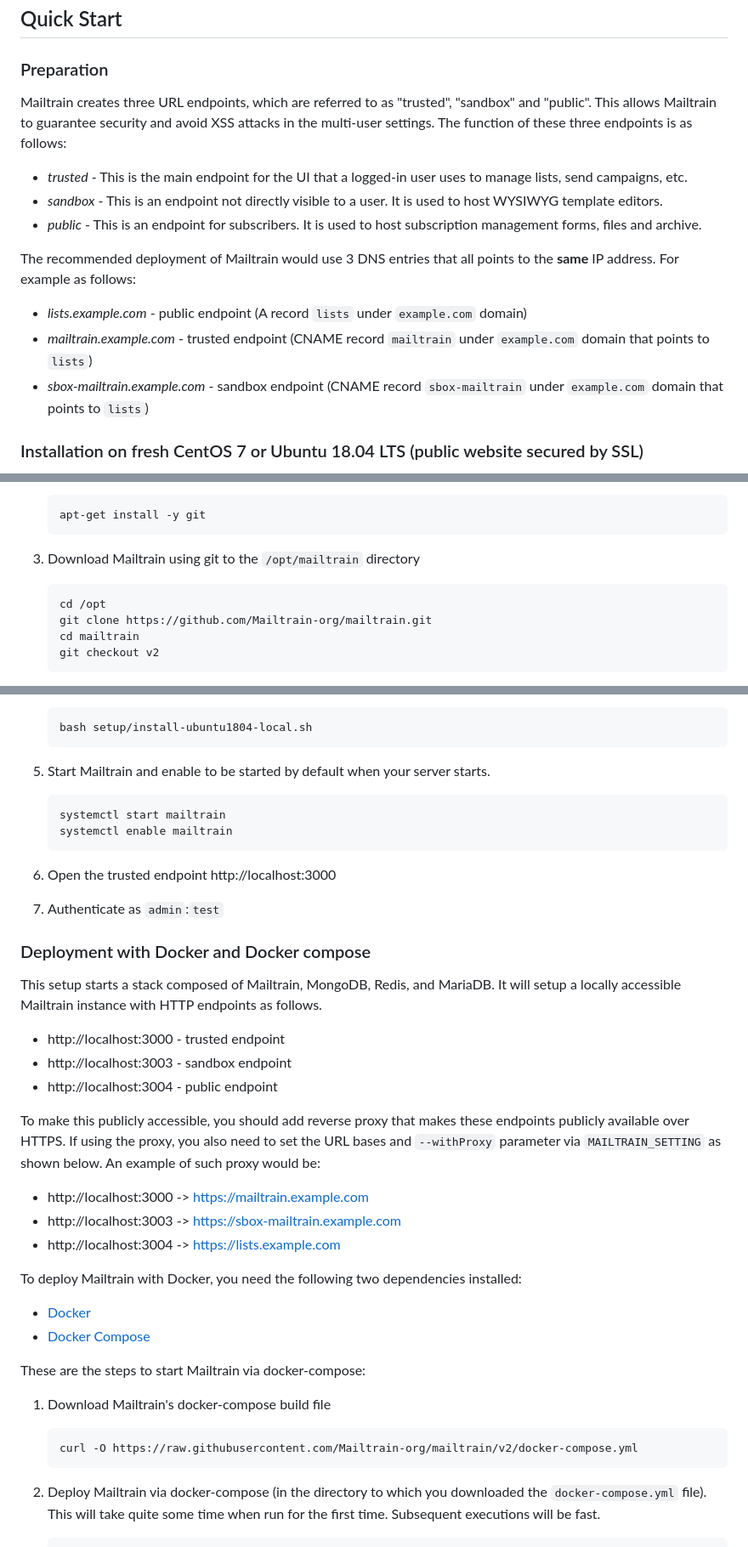
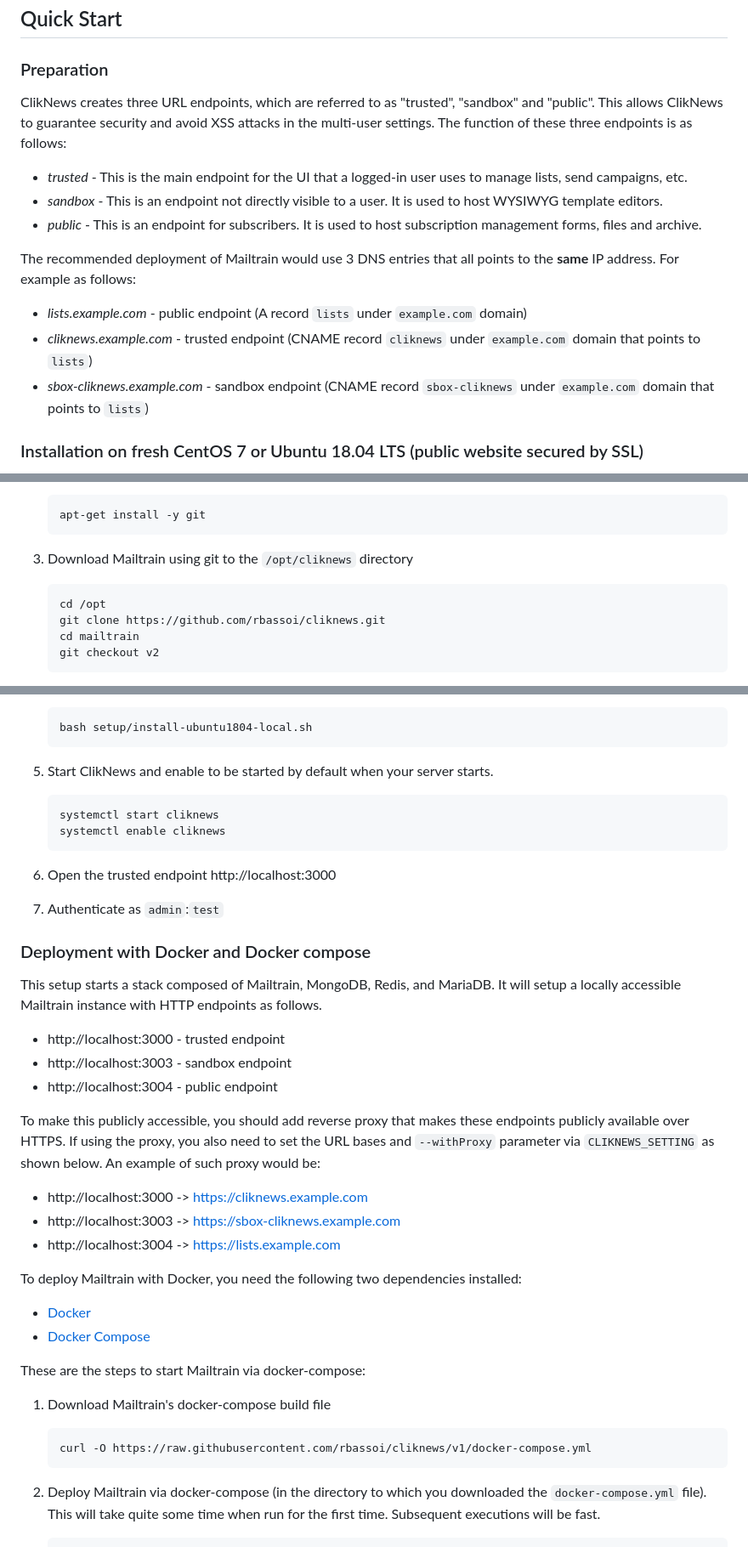
Before and after one commit to rbassoi/cliknews, a Markdown page: README.md, 3 parts joined by grey strips. Shown at 85% size. Drawn GitHub-style.

Commit message:
Update README for ClikNews instead of Mailtrain

````diff
--- a/README.md
+++ b/README.md
@@ -24,7 +24,7 @@ This is version 1 of ClikNews. It mostly implements all features of v1 and add s
 ## Quick Start
 
 ### Preparation
-Mailtrain creates three URL endpoints, which are referred to as "trusted", "sandbox" and "public". This allows Mailtrain
+ClikNews creates three URL endpoints, which are referred to as "trusted", "sandbox" and "public". This allows ClikNews
 to guarantee security and avoid XSS attacks in the multi-user settings. The function of these three endpoints is as follows:
 - *trusted* - This is the main endpoint for the UI that a logged-in user uses to manage lists, send campaigns, etc.
 - *sandbox* - This is an endpoint not directly visible to a user. It is used to host WYSIWYG template editors.
@@ -32,8 +32,8 @@ to guarantee security and avoid XSS attacks in the multi-user settings. The func
 
 The recommended deployment of Mailtrain would use 3 DNS entries that all points to the **same** IP address. For example as follows:
 - *lists.example.com* - public endpoint (A record `lists` under `example.com` domain)
-- *mailtrain.example.com* - trusted endpoint (CNAME record `mailtrain` under `example.com` domain that points to `lists`)
-- *sbox-mailtrain.example.com* - sandbox endpoint (CNAME record `sbox-mailtrain` under `example.com` domain that points to `lists`)
+- *cliknews.example.com* - trusted endpoint (CNAME record `cliknews` under `example.com` domain that points to `lists`)
+- *sbox-cliknews.example.com* - sandbox endpoint (CNAME record `sbox-cliknews` under `example.com` domain that points to `lists`)
 
 
 ### Installation on fresh CentOS 7 or Ubuntu 18.04 LTS (public website secured by SSL)
@@ -130,10 +130,10 @@ All endpoints (trusted, sandbox, public) will provide only HTTP as follows:
     apt-get install -y git
     ```
 
-3. Download Mailtrain using git to the `/opt/mailtrain` directory
+3. Download Mailtrain using git to the `/opt/cliknews` directory
     ```
     cd /opt
-    git clone https://github.com/Mailtrain-org/mailtrain.git
+    git clone https://github.com/rbassoi/cliknews.git
     cd mailtrain
     git checkout v2
     ```
@@ -151,10 +151,10 @@ All endpoints (trusted, sandbox, public) will provide only HTTP as follows:
     bash setup/install-ubuntu1804-local.sh
     ```
 
-5. Start Mailtrain and enable to be started by default when your server starts.
+5. Start ClikNews and enable to be started by default when your server starts.
     ```
-    systemctl start mailtrain
-    systemctl enable mailtrain
+    systemctl start cliknews
+    systemctl enable cliknews
     ```
 
 6. Open the trusted endpoint http://localhost:3000
@@ -170,10 +170,10 @@ This setup starts a stack composed of Mailtrain, MongoDB, Redis, and MariaDB. It
 - http://localhost:3003 - sandbox endpoint
 - http://localhost:3004 - public endpoint
 
-To make this publicly accessible, you should add reverse proxy that makes these endpoints publicly available over HTTPS. If using the proxy, you also need to set the URL bases and `--withProxy` parameter via `MAILTRAIN_SETTING` as shown below.
+To make this publicly accessible, you should add reverse proxy that makes these endpoints publicly available over HTTPS. If using the proxy, you also need to set the URL bases and `--withProxy` parameter via `CLIKNEWS_SETTING` as shown below.
 An example of such proxy would be:
-- http://localhost:3000 -> https://mailtrain.example.com
-- http://localhost:3003 -> https://sbox-mailtrain.example.com
+- http://localhost:3000 -> https://cliknews.example.com
+- http://localhost:3003 -> https://sbox-cliknews.example.com
 - http://localhost:3004 -> https://lists.example.com
 
 To deploy Mailtrain with Docker, you need the following two dependencies installed:
@@ -185,7 +185,7 @@ These are the steps to start Mailtrain via docker-compose:
 
 1. Download Mailtrain's docker-compose build file
     ```
-    curl -O https://raw.githubusercontent.com/Mailtrain-org/mailtrain/v2/docker-compose.yml
+    curl -O https://raw.githubusercontent.com/rbassoi/cliknews/v1/docker-compose.yml
     ```
 
 2. Deploy Mailtrain via docker-compose (in the directory to which you downloaded the `docker-compose.yml` file). This will take quite some time when run for the first time. Subsequent executions will be fast.
````
Also changed, not shown: other parts of README.md (+1 -1 lines).
